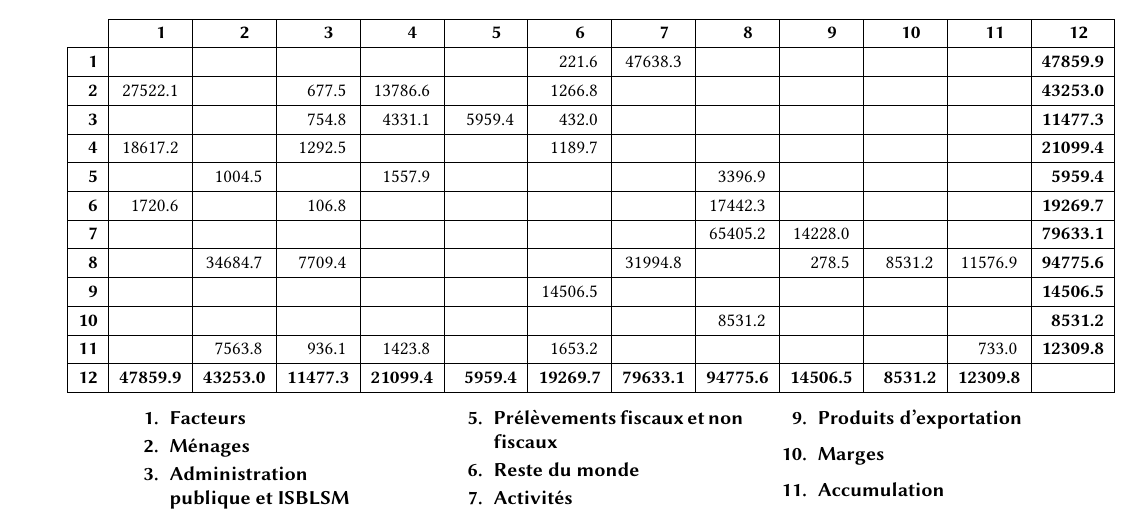
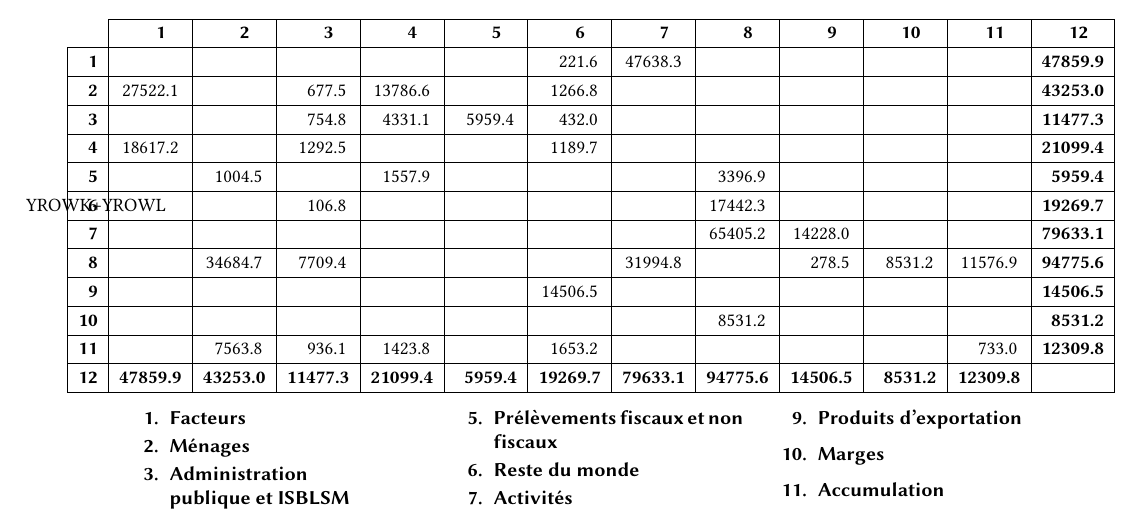
Before and after one commit to ramaharo/EXTER-MADA, a LaTeX paper (document/EXTER-MADA_Un_MEGC_pour_l_analyse_des_politiques_economiques_a_Madagascar.tex): part of page 4 of 34, cut so that both start at the same text. Compiled offline with pdfLaTeX.

Commit message:
txs auto checkin

```diff
--- a/document/EXTER-MADA_Un_MEGC_pour_l_analyse_des_politiques_economiques_a_Madagascar.tex
+++ b/document/EXTER-MADA_Un_MEGC_pour_l_analyse_des_politiques_economiques_a_Madagascar.tex
@@ -408,7 +408,7 @@
 					\hline
 					\sffamily\textbf{5} &    & 1004.5 &    & 1557.9 &    &    &    & 3396.9 &    &    &    & \gras{5959.4} \\
 					\hline
-					\sffamily\textbf{6} & 1720.6 &    & 106.8 &    &    &    &    & 17442.3 &    &    &    & \gras{19269.7} \\
+					\sffamily\textbf{6} & $\YROWK+\YROWL$ &    & 106.8 &    &    &    &    & 17442.3 &    &    &    & \gras{19269.7} \\
 					\hline
 					\sffamily\textbf{7} &    &    &    &    &    &    &    & 65405.2 & 14228.0 &    &    & \gras{79633.1} \\
 					\hline
```
